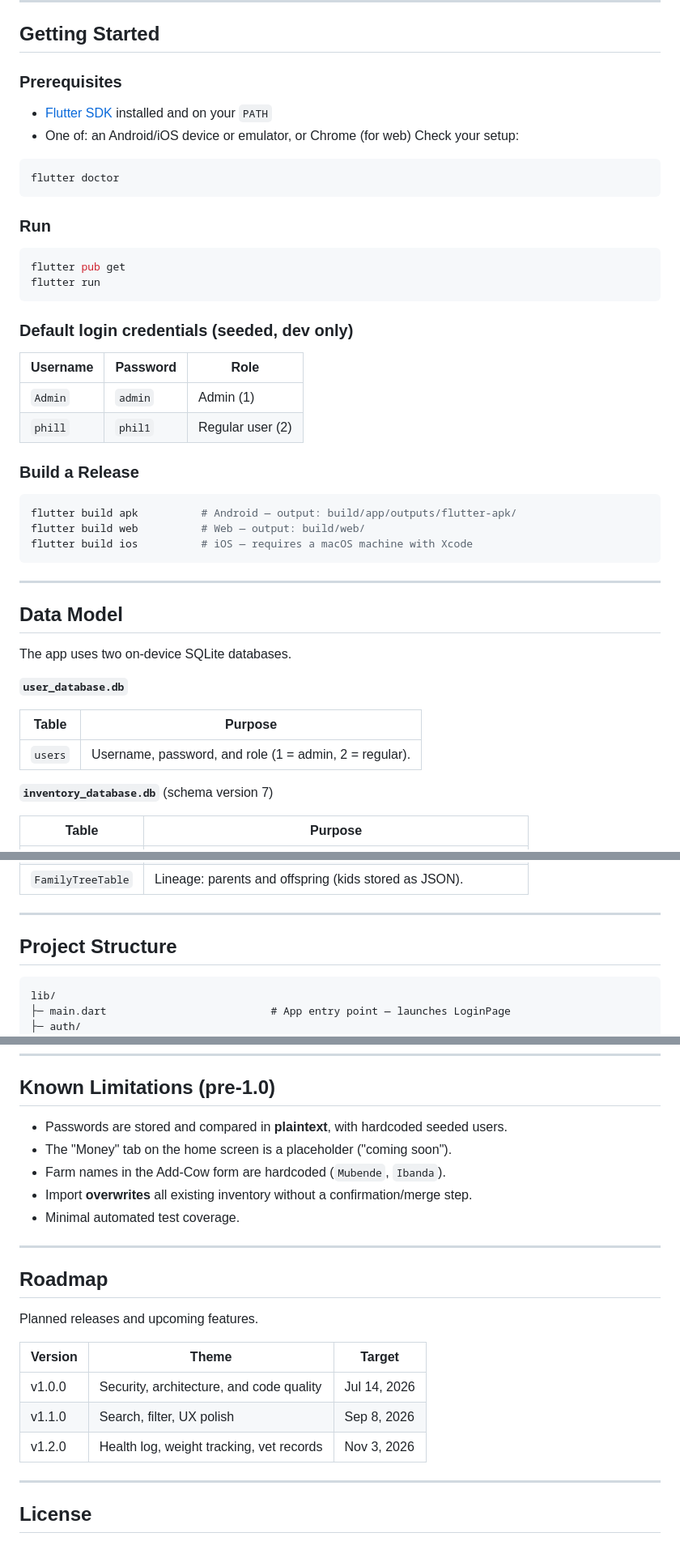
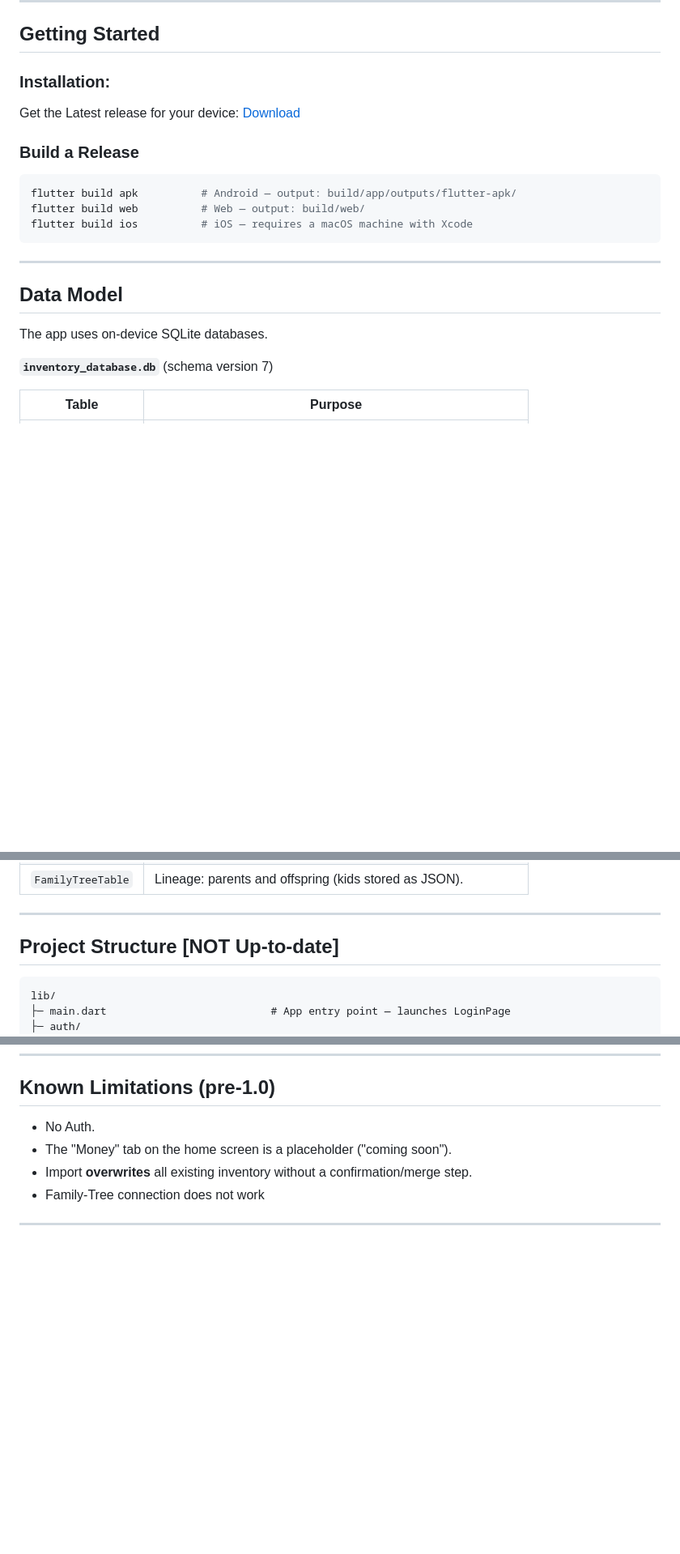
Before and after one commit to AmanyaPhillip/Farm-Management, a Markdown page: README.md, 3 parts joined by grey strips. Shown at 81% size. Rendered like a GitHub page; blank space fills up the shorter version.

Commit message:
Revise README for accuracy and clarity
Updated README to remove outdated sections and improve clarity.

````diff
--- a/README.md
+++ b/README.md
@@ -50,30 +48,8 @@ JSON whenever you need it. No internet connection required.
 ---
 
 ## Getting Started
-
-### Prerequisites
-
-- [Flutter SDK](https://docs.flutter.dev/get-started/install) installed and on your `PATH`
-- One of: an Android/iOS device or emulator, or Chrome (for web)
-Check your setup:
-
-```bash
-flutter doctor
-```
-
-### Run
-
-```bash
-flutter pub get
-flutter run
-```
-
-### Default login credentials (seeded, dev only)
-
-| Username | Password | Role |
-|---|---|---|
-| `Admin` | `admin` | Admin (1) |
-| `phill` | `phil1` | Regular user (2) |
+### Installation:
+Get the Latest release for your device: [Download](https://github.com/Mahir29Flame/FarMan/releases/tag/v1.1.0)
 
 ### Build a Release
 
@@ -87,13 +63,7 @@ flutter build ios          # iOS — requires a macOS machine with Xcode
 
 ## Data Model
 
-The app uses two on-device SQLite databases.
-
-**`user_database.db`**
-
-| Table | Purpose |
-|---|---|
-| `users` | Username, password, and role (1 = admin, 2 = regular). |
+The app uses on-device SQLite databases.
 
 **`inventory_database.db`** (schema version 7)
 
@@ -107,7 +77,7 @@ The app uses two on-device SQLite databases.
 
 ---
 
-## Project Structure
+## Project Structure [NOT Up-to-date]
 
 ```
 lib/
@@ -137,23 +107,8 @@ lib/
 
 ## Known Limitations (pre-1.0)
 
-- Passwords are stored and compared in **plaintext**, with hardcoded seeded users.
+- No Auth.
 - The "Money" tab on the home screen is a placeholder ("coming soon").
-- Farm names in the Add-Cow form are hardcoded (`Mubende`, `Ibanda`).
 - Import **overwrites** all existing inventory without a confirmation/merge step.
-- Minimal automated test coverage.
+- Family-Tree connection does not work
 ---
-
-## Roadmap
-
-Planned releases and upcoming features.
-
-| Version | Theme | Target |
-|---|---|---|
-| v1.0.0 | Security, architecture, and code quality | Jul 14, 2026 |
-| v1.1.0 | Search, filter, UX polish | Sep 8, 2026 |
-| v1.2.0 | Health log, weight tracking, vet records | Nov 3, 2026 |
-
----
-
-## License
````
Also changed, not shown: other parts of README.md (+0 -2 lines).
